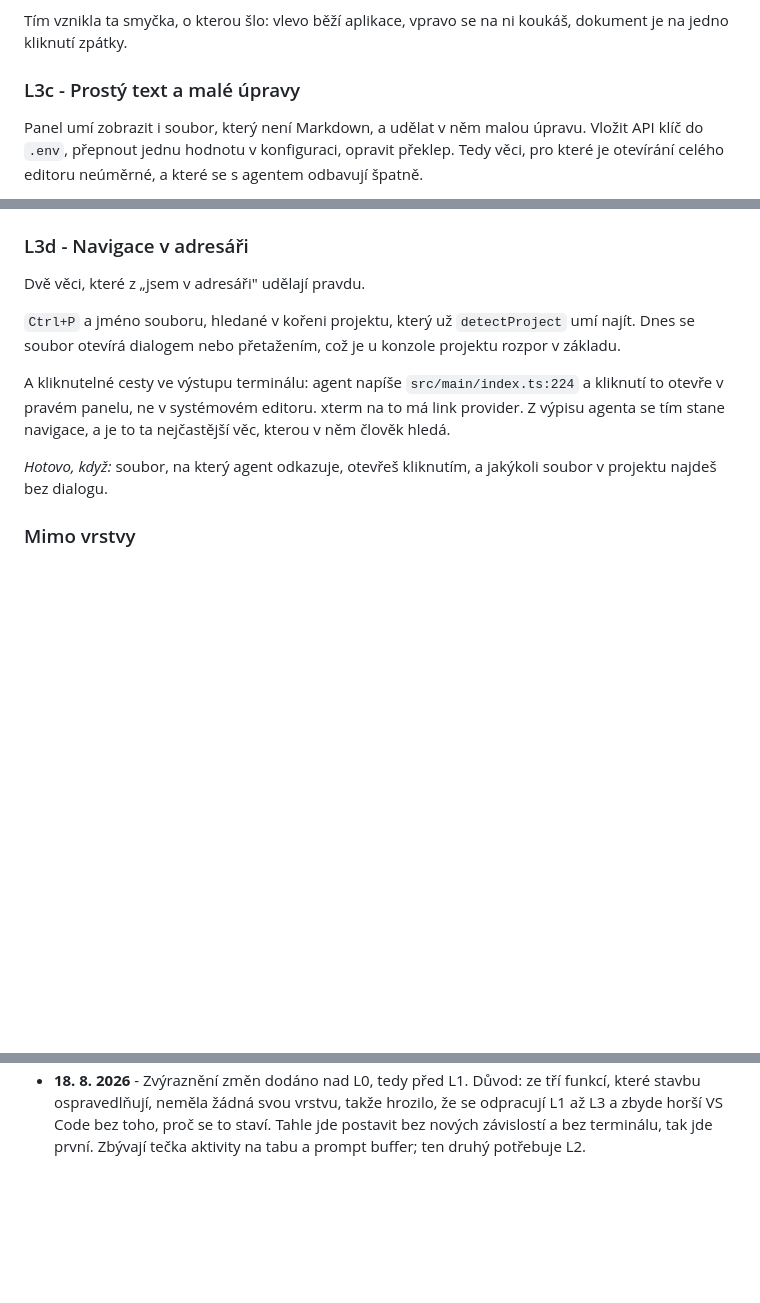
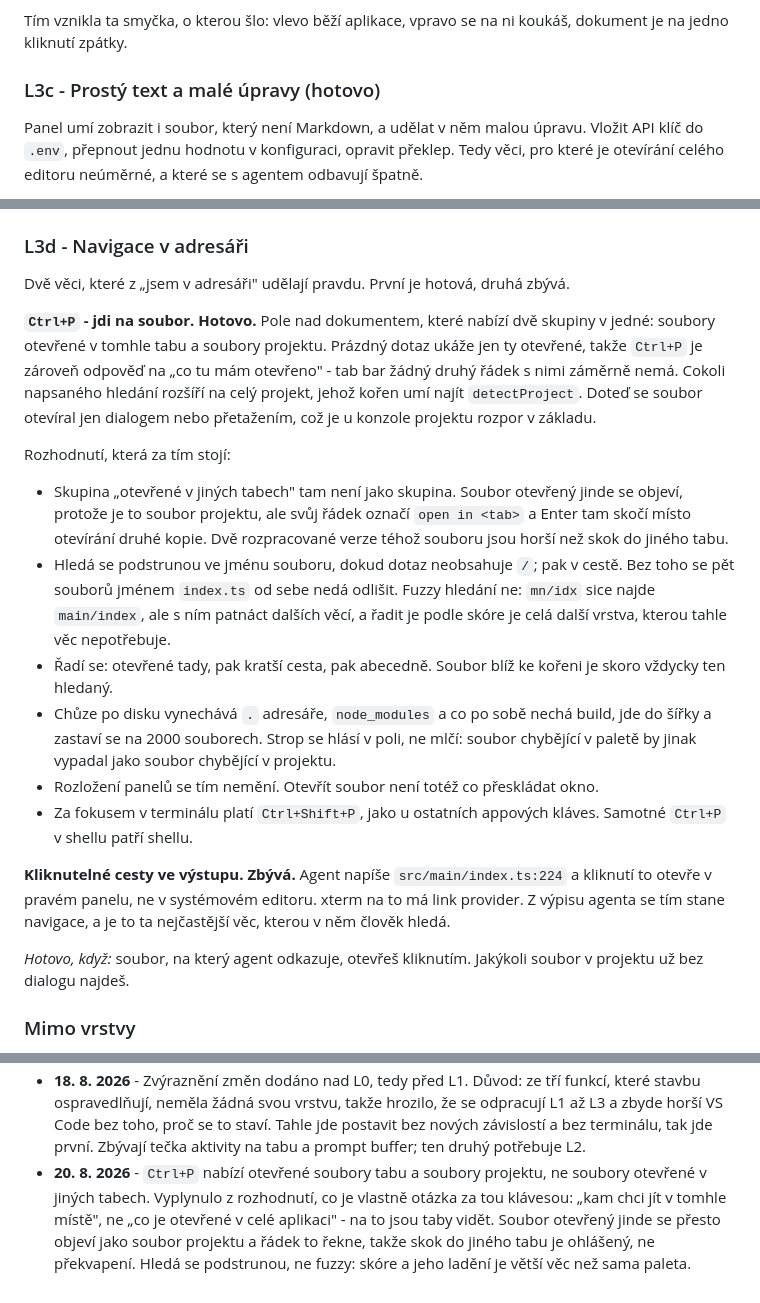
Before and after one commit to miesbjan/ClaudeManager, a Markdown page: ROADMAP.md, 3 parts joined by grey strips. GitHub-like rendering; blank space fills up the shorter version.

```diff
--- a/ROADMAP.md
+++ b/ROADMAP.md
@@ -131,7 +131,7 @@ Shell navíc dostává `BROWSER=none`, aby si projekt neotevřel systémový pro
 Tím vznikla ta smyčka, o kterou šlo: vlevo běží aplikace, vpravo se na ni koukáš,
 dokument je na jedno kliknutí zpátky.
 
-### L3c - Prostý text a malé úpravy
+### L3c - Prostý text a malé úpravy (hotovo)
 
 Panel umí zobrazit i soubor, který není Markdown, a udělat v něm malou úpravu.
 Vložit API klíč do `.env`, přepnout jednu hodnotu v konfiguraci, opravit překlep.
@@ -164,18 +164,46 @@ po editoru, a prohlédneš si `.log`, který agent napsal.
 ### L3d - Navigace v adresáři
 
 Dvě věci, které z „jsem v adresáři" udělají pravdu.
+První je hotová, druhá zbývá.
 
-`Ctrl+P` a jméno souboru, hledané v kořeni projektu, který už `detectProject` umí
-najít. Dnes se soubor otevírá dialogem nebo přetažením, což je u konzole projektu
-rozpor v základu.
+**`Ctrl+P` - jdi na soubor. Hotovo.**
+Pole nad dokumentem, které nabízí dvě skupiny v jedné: soubory otevřené v tomhle tabu
+a soubory projektu.
+Prázdný dotaz ukáže jen ty otevřené, takže `Ctrl+P` je zároveň odpověď na „co tu mám
+otevřeno" - tab bar žádný druhý řádek s nimi záměrně nemá.
+Cokoli napsaného hledání rozšíří na celý projekt, jehož kořen umí najít `detectProject`.
+Doteď se soubor otevíral jen dialogem nebo přetažením, což je u konzole projektu rozpor
+v základu.
 
-A kliknutelné cesty ve výstupu terminálu: agent napíše `src/main/index.ts:224`
-a kliknutí to otevře v pravém panelu, ne v systémovém editoru.
-xterm na to má link provider. Z výpisu agenta se tím stane navigace, a je to ta
-nejčastější věc, kterou v něm člověk hledá.
+Rozhodnutí, která za tím stojí:
 
-*Hotovo, když:* soubor, na který agent odkazuje, otevřeš kliknutím, a jakýkoli soubor
-v projektu najdeš bez dialogu.
+- Skupina „otevřené v jiných tabech" tam není jako skupina.
+  Soubor otevřený jinde se objeví, protože je to soubor projektu, ale svůj řádek
+  označí `open in <tab>` a Enter tam skočí místo otevírání druhé kopie.
+  Dvě rozpracované verze téhož souboru jsou horší než skok do jiného tabu.
+- Hledá se podstrunou ve jménu souboru, dokud dotaz neobsahuje `/`; pak v cestě.
+  Bez toho se pět souborů jménem `index.ts` od sebe nedá odlišit.
+  Fuzzy hledání ne: `mn/idx` sice najde `main/index`, ale s ním patnáct dalších věcí,
+  a řadit je podle skóre je celá další vrstva, kterou tahle věc nepotřebuje.
+- Řadí se: otevřené tady, pak kratší cesta, pak abecedně.
+  Soubor blíž ke kořeni je skoro vždycky ten hledaný.
+- Chůze po disku vynechává `.` adresáře, `node_modules` a co po sobě nechá build,
+  jde do šířky a zastaví se na 2000 souborech.
+  Strop se hlásí v poli, ne mlčí: soubor chybějící v paletě by jinak vypadal jako
+  soubor chybějící v projektu.
+- Rozložení panelů se tím nemění. Otevřít soubor není totéž co přeskládat okno.
+- Za fokusem v terminálu platí `Ctrl+Shift+P`, jako u ostatních appových kláves.
+  Samotné `Ctrl+P` v shellu patří shellu.
+
+**Kliknutelné cesty ve výstupu. Zbývá.**
+Agent napíše `src/main/index.ts:224` a kliknutí to otevře v pravém panelu, ne
+v systémovém editoru.
+xterm na to má link provider.
+Z výpisu agenta se tím stane navigace, a je to ta nejčastější věc, kterou v něm
+člověk hledá.
+
+*Hotovo, když:* soubor, na který agent odkazuje, otevřeš kliknutím.
+Jakýkoli soubor v projektu už bez dialogu najdeš.
 
 ### Mimo vrstvy
 
@@ -521,3 +549,10 @@ mezi jedním a druhým; ve skutečnosti jde o dělbu práce.
   hrozilo, že se odpracují L1 až L3 a zbyde horší VS Code bez toho, proč se to staví.
   Tahle jde postavit bez nových závislostí a bez terminálu, tak jde první.
   Zbývají tečka aktivity na tabu a prompt buffer; ten druhý potřebuje L2.
+- **20. 8. 2026** - `Ctrl+P` nabízí otevřené soubory tabu a soubory projektu, ne
+  soubory otevřené v jiných tabech.
+  Vyplynulo z rozhodnutí, co je vlastně otázka za tou klávesou: „kam chci jít v tomhle
+  místě", ne „co je otevřené v celé aplikaci" - na to jsou taby vidět.
+  Soubor otevřený jinde se přesto objeví jako soubor projektu a řádek to řekne,
+  takže skok do jiného tabu je ohlášený, ne překvapení.
+  Hledá se podstrunou, ne fuzzy: skóre a jeho ladění je větší věc než sama paleta.
```
Also changed, not shown: README.md (+10 -0 lines).
